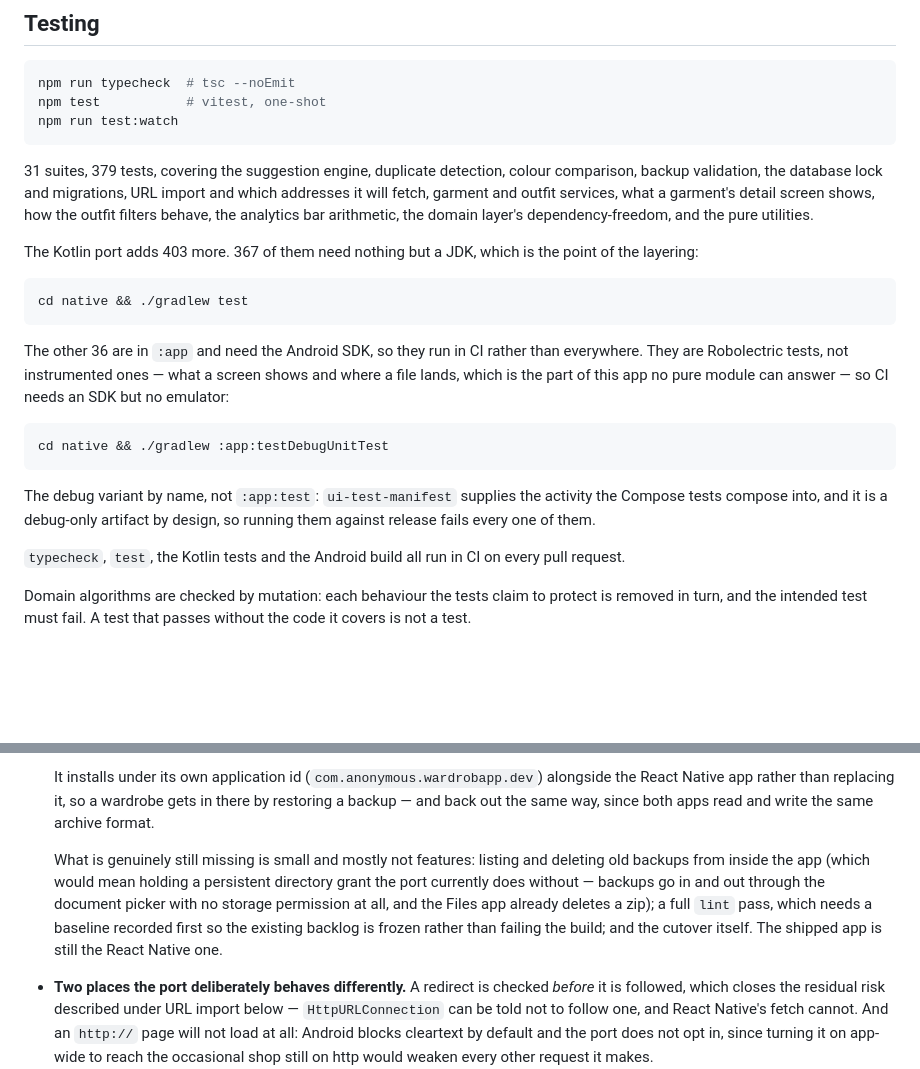
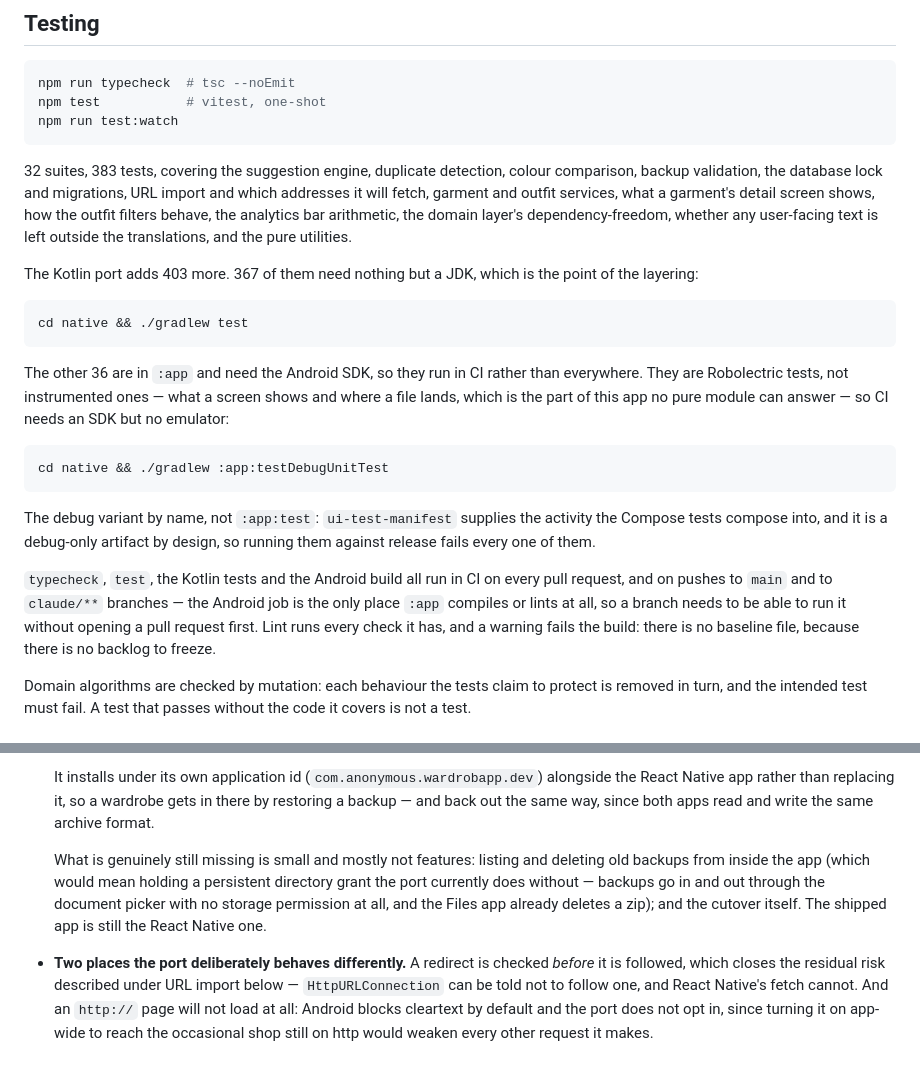
Before and after one commit to jimartincorral/wardrobapp, a Markdown page: README.md, 2 parts joined by grey strips. GitHub-like rendering; blank space fills up the shorter version.

Commit message:
Say that lint is finished and how CI is reached
The README listed a full lint pass among what is still missing, and said it
needed a baseline first. Neither is true now: every check runs, a warning
fails the build, and there is no baseline because there was nothing left to
freeze.

Test counts with it -- 32 suites and 383 tests, the four new ones being the
guard against user-facing text left outside the translations -- and the CI
section now says what triggers it, since "on every pull request" stopped
being the whole story when pushes to the port's branches started running
too.

Co-Authored-By: Claude Opus 5 <noreply@anthropic.com>
Claude-Session: https://claude.ai/code/session_01HS25xYdyMAicQoyA4MpYGm

````diff
--- a/README.md
+++ b/README.md
@@ -186,7 +186,7 @@ npm test           # vitest, one-shot
 npm run test:watch
 ```
 
-31 suites, 379 tests, covering the suggestion engine, duplicate detection, colour comparison, backup validation, the database lock and migrations, URL import and which addresses it will fetch, garment and outfit services, what a garment's detail screen shows, how the outfit filters behave, the analytics bar arithmetic, the domain layer's dependency-freedom, and the pure utilities.
+32 suites, 383 tests, covering the suggestion engine, duplicate detection, colour comparison, backup validation, the database lock and migrations, URL import and which addresses it will fetch, garment and outfit services, what a garment's detail screen shows, how the outfit filters behave, the analytics bar arithmetic, the domain layer's dependency-freedom, whether any user-facing text is left outside the translations, and the pure utilities.
 
 The Kotlin port adds 403 more. 367 of them need nothing but a JDK, which is the
 point of the layering:
@@ -209,7 +209,11 @@ activity the Compose tests compose into, and it is a debug-only artifact by
 design, so running them against release fails every one of them.
 
 `typecheck`, `test`, the Kotlin tests and the Android build all run in CI on every
-pull request.
+pull request, and on pushes to `main` and to `claude/**` branches — the Android job
+is the only place `:app` compiles or lints at all, so a branch needs to be able to
+run it without opening a pull request first. Lint runs every check it has, and a
+warning fails the build: there is no baseline file, because there is no backlog to
+freeze.
 
 Domain algorithms are checked by mutation: each behaviour the tests claim to protect is removed in turn, and the intended test must fail. A test that passes without the code it covers is not a test.
 
@@ -220,7 +224,7 @@ Domain algorithms are checked by mutation: each behaviour the tests claim to pro
 
   It installs under its own application id (`com.anonymous.wardrobapp.dev`) alongside the React Native app rather than replacing it, so a wardrobe gets in there by restoring a backup — and back out the same way, since both apps read and write the same archive format.
 
-  What is genuinely still missing is small and mostly not features: listing and deleting old backups from inside the app (which would mean holding a persistent directory grant the port currently does without — backups go in and out through the document picker with no storage permission at all, and the Files app already deletes a zip); a full `lint` pass, which needs a baseline recorded first so the existing backlog is frozen rather than failing the build; and the cutover itself. The shipped app is still the React Native one.
+  What is genuinely still missing is small and mostly not features: listing and deleting old backups from inside the app (which would mean holding a persistent directory grant the port currently does without — backups go in and out through the document picker with no storage permission at all, and the Files app already deletes a zip); and the cutover itself. The shipped app is still the React Native one.
 
 - **Two places the port deliberately behaves differently.** A redirect is checked *before* it is followed, which closes the residual risk described under URL import below — `HttpURLConnection` can be told not to follow one, and React Native's fetch cannot. And an `http://` page will not load at all: Android blocks cleartext by default and the port does not opt in, since turning it on app-wide to reach the occasional shop still on http would weaken every other request it makes.
 - **The `garments` schema is not uniform.** `created_at` and `updated_at` are `NOT NULL` on a fresh install but nullable on one upgraded through the `ALTER` path, because SQLite cannot add a `NOT NULL` column without a default. Both populations exist, so readers must tolerate both — and it is why the native data layer will use plain SQL rather than Room, whose schema validation would reject one of them.
````
